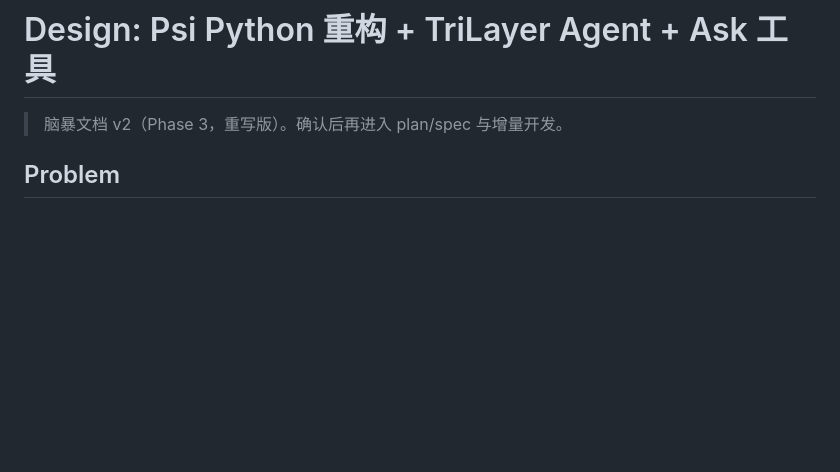
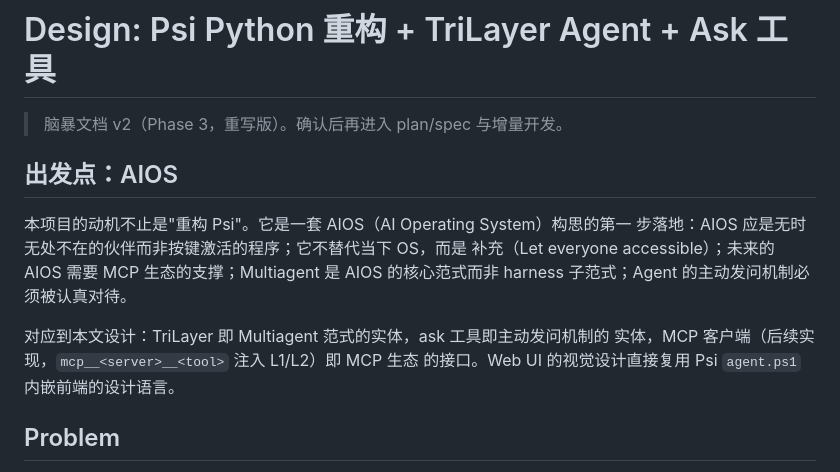
Before and after one commit to Offblink/YESIR, a Markdown page: docs/design-trilayer.md, the part around the change. Drawn GitHub-style; blank space fills up the shorter version.

Commit message:
Add AIOS motivation and Psi frontend lineage to docs

```diff
--- a/docs/design-trilayer.md
+++ b/docs/design-trilayer.md
@@ -1,6 +1,17 @@
 # Design: Psi Python 重构 + TriLayer Agent + Ask 工具
 
 > 脑暴文档 v2（Phase 3，重写版）。确认后再进入 plan/spec 与增量开发。
+
+## 出发点：AIOS
+
+本项目的动机不止是"重构 Psi"。它是一套 AIOS（AI Operating System）构思的第一
+步落地：AIOS 应是无时无处不在的伙伴而非按键激活的程序；它不替代当下 OS，而是
+补充（Let everyone accessible）；未来的 AIOS 需要 MCP 生态的支撑；Multiagent
+是 AIOS 的核心范式而非 harness 子范式；Agent 的主动发问机制必须被认真对待。
+
+对应到本文设计：TriLayer 即 Multiagent 范式的实体，ask 工具即主动发问机制的
+实体，MCP 客户端（后续实现，`mcp__<server>__<tool>` 注入 L1/L2）即 MCP 生态
+的接口。Web UI 的视觉设计直接复用 Psi `agent.ps1` 内嵌前端的设计语言。
 
 ## Problem
 
```
Also changed, not shown: README.md (+2 -1 lines).
